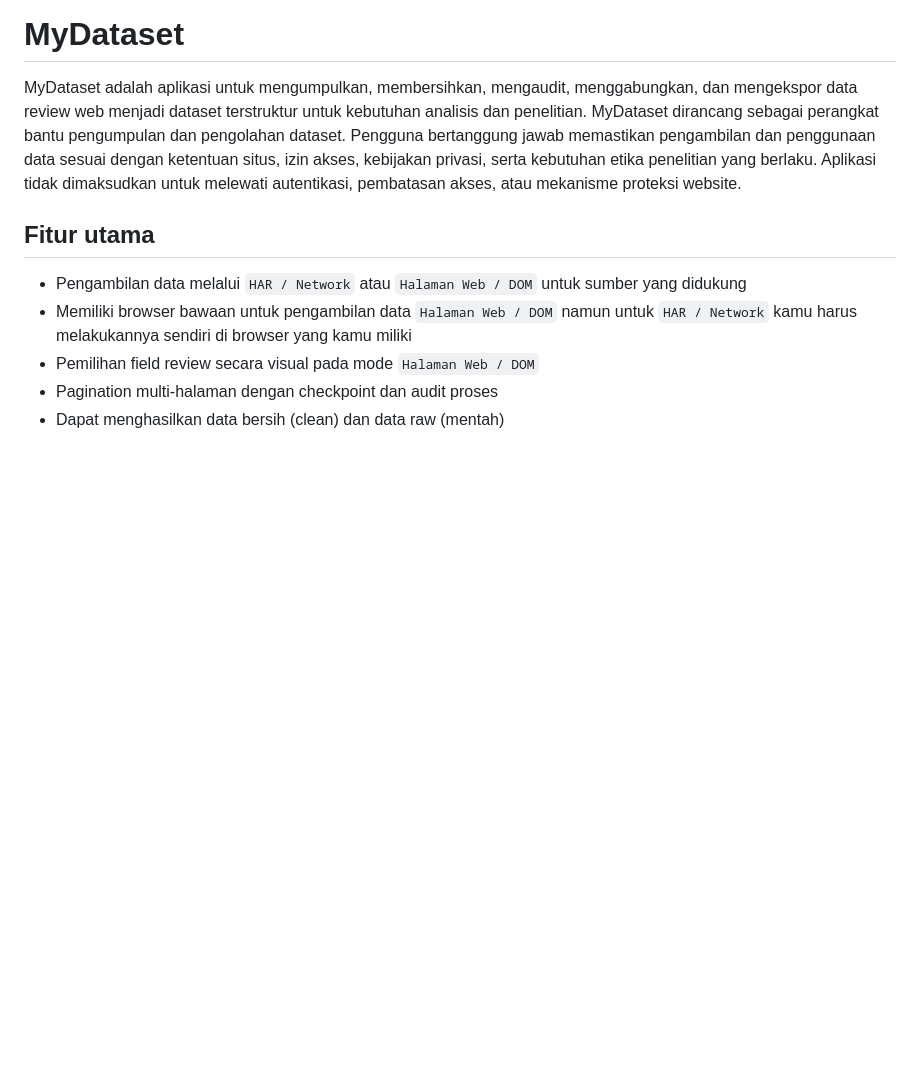
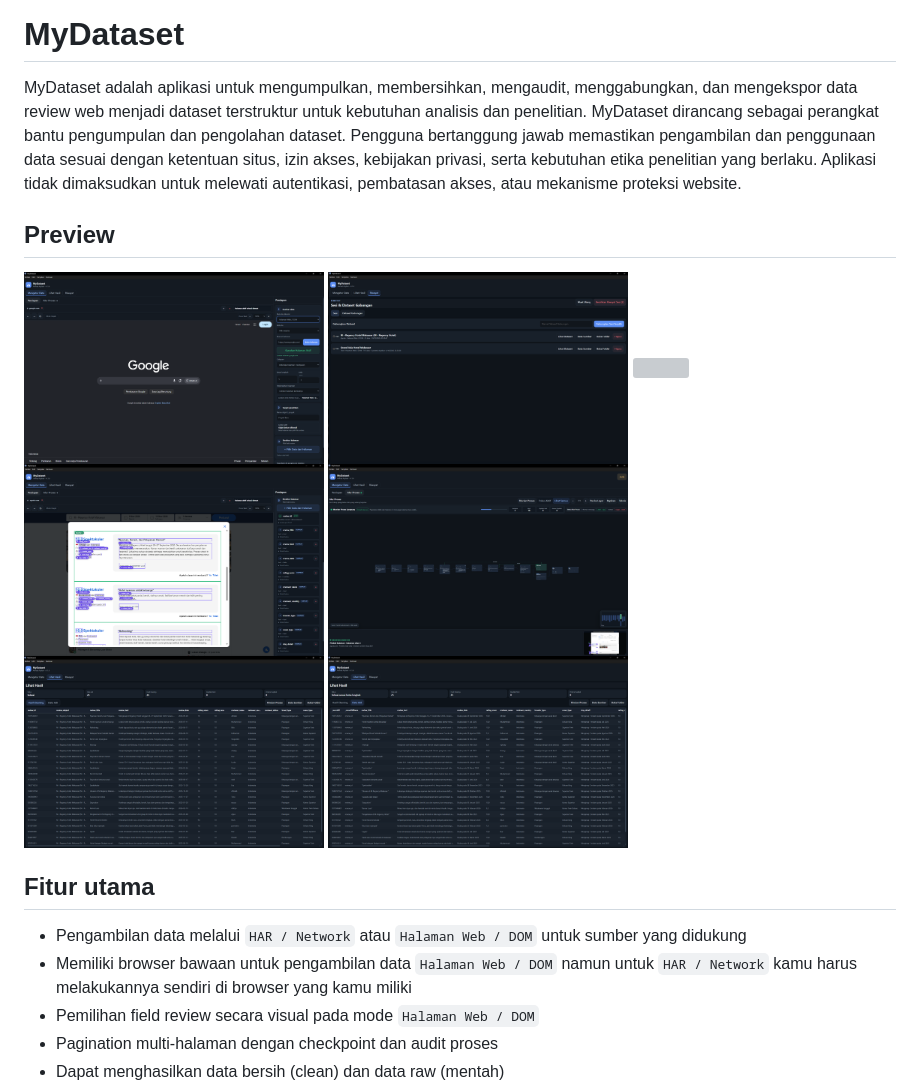
Before and after one commit to andros38/MyDataset, a Markdown page: README.md, the part around the change. Rendered like a GitHub page; blank space fills up the shorter version; grey boxes are pictures that could not be loaded.

Commit message:
Enhance README with preview images section
Added a preview section with images to the README.

```diff
--- a/README.md
+++ b/README.md
@@ -1,6 +1,17 @@
 # MyDataset
 
 MyDataset adalah aplikasi untuk mengumpulkan, membersihkan, mengaudit, menggabungkan, dan mengekspor data review web menjadi dataset terstruktur untuk kebutuhan analisis dan penelitian. MyDataset dirancang sebagai perangkat bantu pengumpulan dan pengolahan dataset. Pengguna bertanggung jawab memastikan pengambilan dan penggunaan data sesuai dengan ketentuan situs, izin akses, kebijakan privasi, serta kebutuhan etika penelitian yang berlaku. Aplikasi tidak dimaksudkan untuk melewati autentikasi, pembatasan akses, atau mekanisme proteksi website.
+
+## Preview
+<p>
+  <img src="preview/img0.png" width="300">
+  <img src="preview/img1.png" width="300">
+  <img src="preview/img2.png" width="300">
+  <img src="preview/img3.png" width="300">
+  <img src="preview/img4.png" width="300">
+  <img src="preview/img5.png" width="300">
+  <img src="preview/img6.png" width="300">
+</p>
 
 ## Fitur utama
 
```
